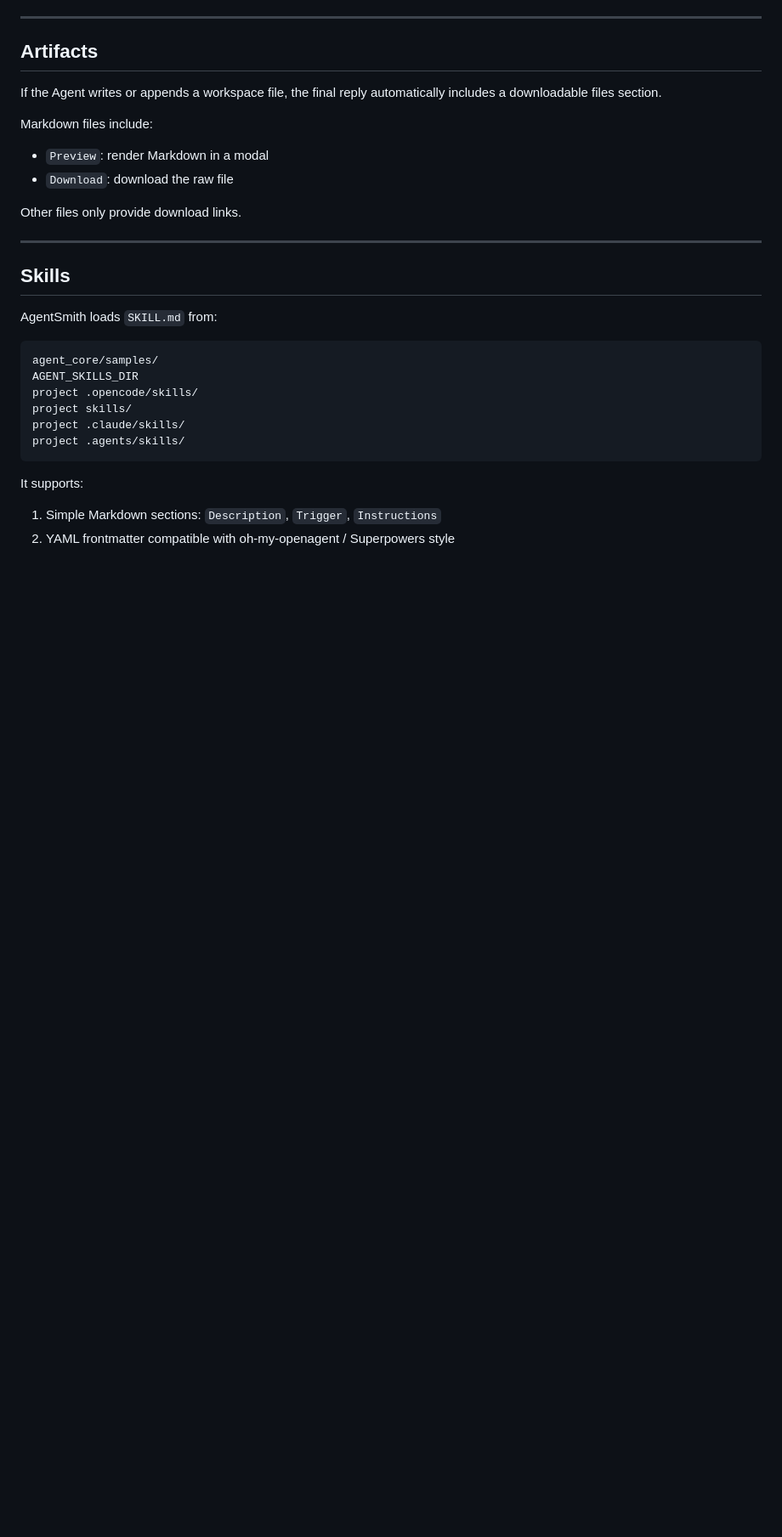
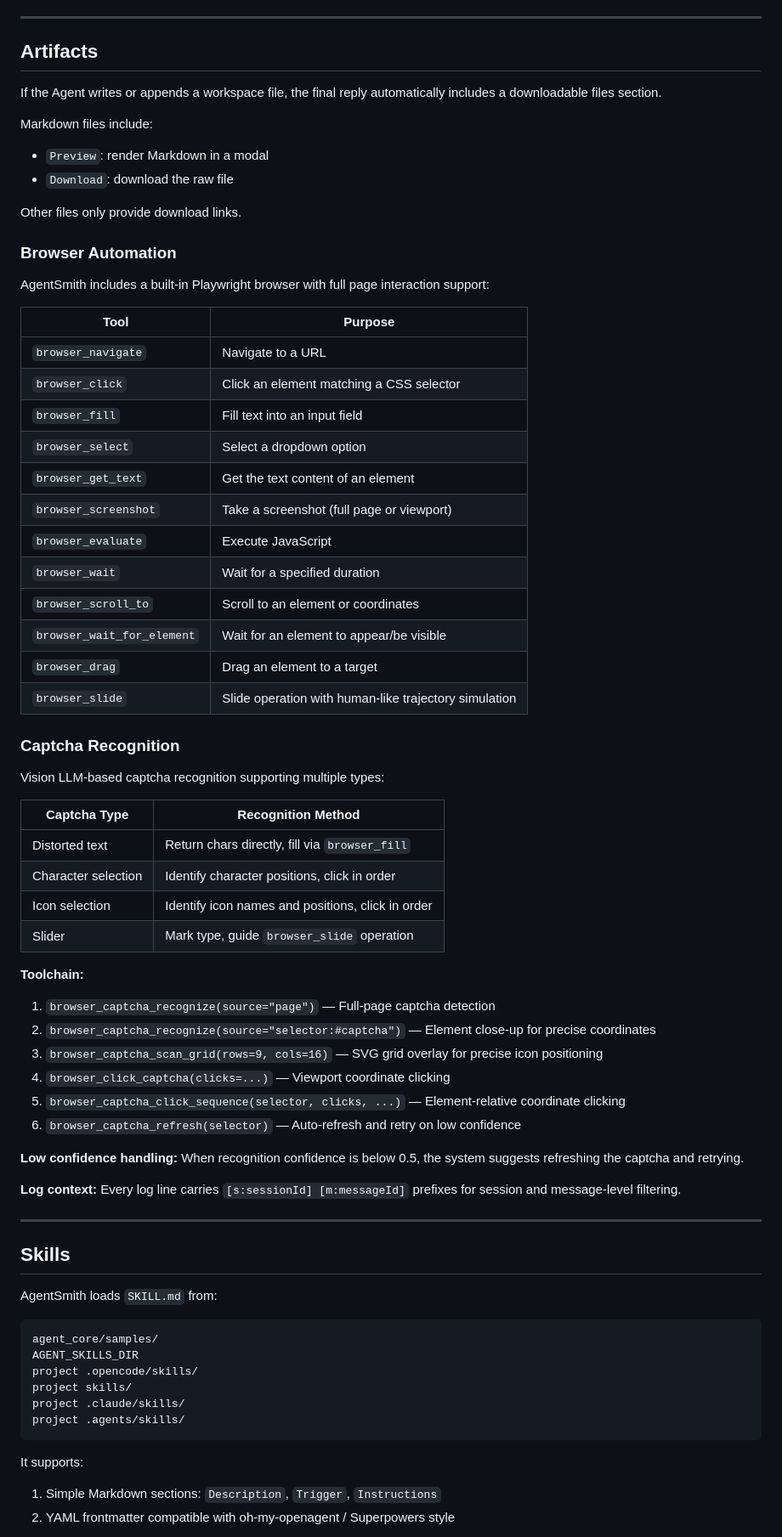
Before and after one commit to mingwuda/agent-smith, a Markdown page: README.en.md, the part around one of its changes. Shown at 85% size. Drawn GitHub-style; blank space fills up the shorter version.

Commit message:
docs: 同步更新中英文 README，补充浏览器自动化和验证码识别文档

```diff
--- a/README.en.md
+++ b/README.en.md
@@ -233,6 +234,49 @@ Markdown files include:
 - `Download`: download the raw file
 
 Other files only provide download links.
+
+### Browser Automation
+
+AgentSmith includes a built-in Playwright browser with full page interaction support:
+
+| Tool | Purpose |
+|------|---------|
+| `browser_navigate` | Navigate to a URL |
+| `browser_click` | Click an element matching a CSS selector |
+| `browser_fill` | Fill text into an input field |
+| `browser_select` | Select a dropdown option |
+| `browser_get_text` | Get the text content of an element |
+| `browser_screenshot` | Take a screenshot (full page or viewport) |
+| `browser_evaluate` | Execute JavaScript |
+| `browser_wait` | Wait for a specified duration |
+| `browser_scroll_to` | Scroll to an element or coordinates |
+| `browser_wait_for_element` | Wait for an element to appear/be visible |
+| `browser_drag` | Drag an element to a target |
+| `browser_slide` | Slide operation with human-like trajectory simulation |
+
+### Captcha Recognition
+
+Vision LLM-based captcha recognition supporting multiple types:
+
+| Captcha Type | Recognition Method |
+|-------------|-------------------|
+| Distorted text | Return chars directly, fill via `browser_fill` |
+| Character selection | Identify character positions, click in order |
+| Icon selection | Identify icon names and positions, click in order |
+| Slider | Mark type, guide `browser_slide` operation |
+
+**Toolchain:**
+
+1. `browser_captcha_recognize(source="page")` — Full-page captcha detection
+2. `browser_captcha_recognize(source="selector:#captcha")` — Element close-up for precise coordinates
+3. `browser_captcha_scan_grid(rows=9, cols=16)` — SVG grid overlay for precise icon positioning
+4. `browser_click_captcha(clicks=...)` — Viewport coordinate clicking
+5. `browser_captcha_click_sequence(selector, clicks, ...)` — Element-relative coordinate clicking
+6. `browser_captcha_refresh(selector)` — Auto-refresh and retry on low confidence
+
+**Low confidence handling:** When recognition confidence is below 0.5, the system suggests refreshing the captcha and retrying.
+
+**Log context:** Every log line carries `[s:sessionId] [m:messageId]` prefixes for session and message-level filtering.
 
 ---
 
```
Also changed, not shown: other parts of README.en.md (+4 -3 lines), README.md (+45 -1 lines).
